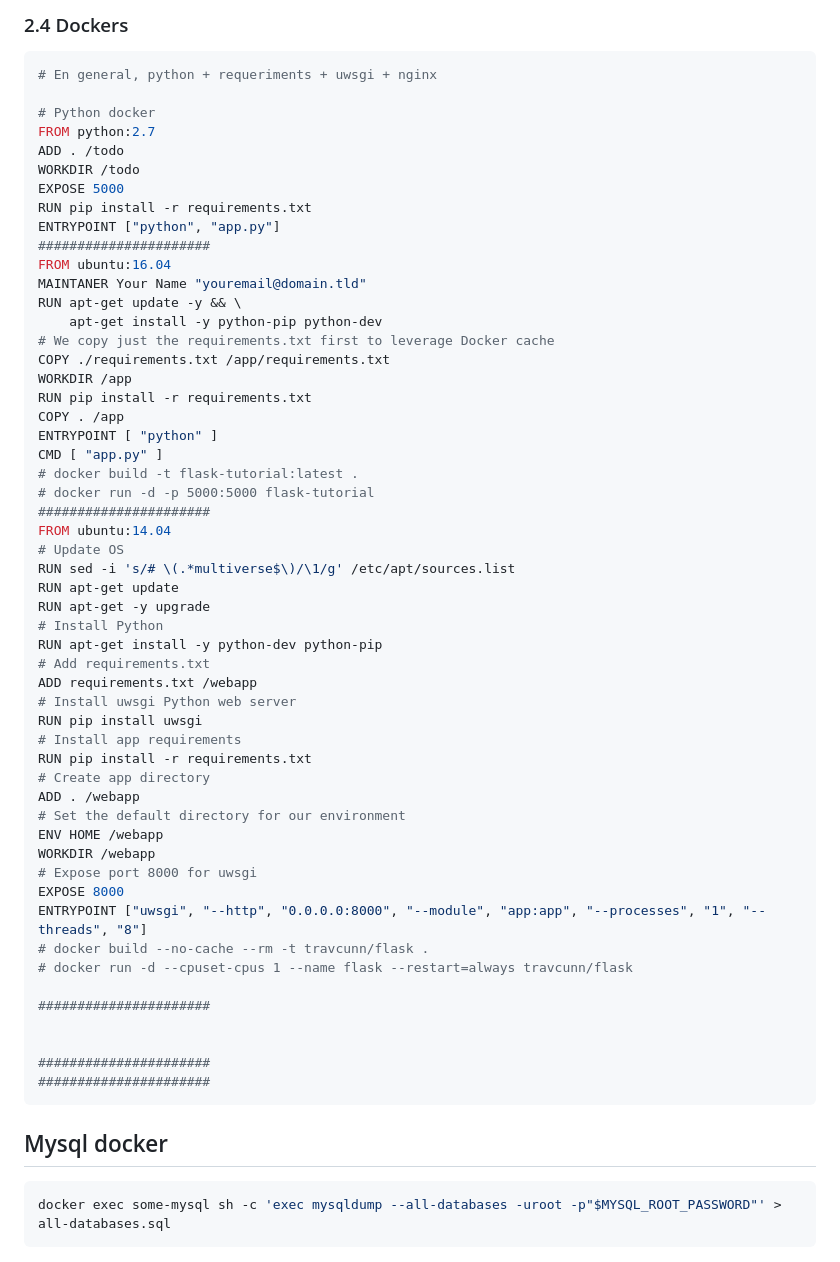
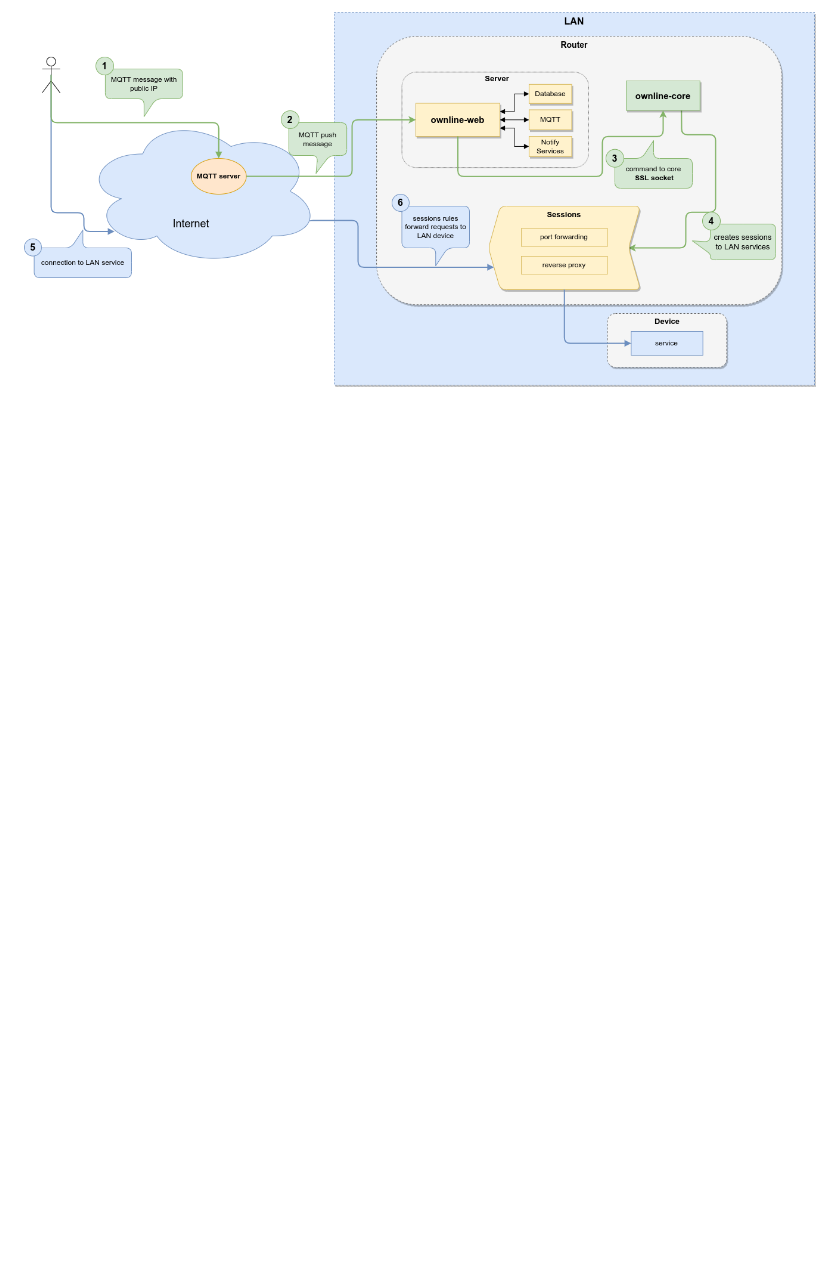
Before and after one commit to pmdp/ownline, a Markdown page: README.md, the part around one of its changes. Rendered like a GitHub page; pictures changed too: resources/mqtt-flow-diagram.png (added); blank space fills up the shorter version.

````diff
--- a/README.md
+++ b/README.md
@@ -184,63 +38 @@ Necesita las entidades *User*, *Service* y *Session*, para poder autenticar usua
-### 2.4 Dockers
-
-```dockerfile
-# En general, python + requeriments + uwsgi + nginx
-
-# Python docker
-FROM python:2.7
-ADD . /todo
-WORKDIR /todo
-EXPOSE 5000
-RUN pip install -r requirements.txt
-ENTRYPOINT ["python", "app.py"]
-######################
-FROM ubuntu:16.04
-MAINTANER Your Name "youremail@domain.tld"
-RUN apt-get update -y && \
-    apt-get install -y python-pip python-dev
-# We copy just the requirements.txt first to leverage Docker cache
-COPY ./requirements.txt /app/requirements.txt
-WORKDIR /app
-RUN pip install -r requirements.txt
-COPY . /app
-ENTRYPOINT [ "python" ]
-CMD [ "app.py" ]
-# docker build -t flask-tutorial:latest .
-# docker run -d -p 5000:5000 flask-tutorial
-######################
-FROM ubuntu:14.04
-# Update OS
-RUN sed -i 's/# \(.*multiverse$\)/\1/g' /etc/apt/sources.list
-RUN apt-get update
-RUN apt-get -y upgrade
-# Install Python
-RUN apt-get install -y python-dev python-pip
-# Add requirements.txt
-ADD requirements.txt /webapp
-# Install uwsgi Python web server
-RUN pip install uwsgi
-# Install app requirements
-RUN pip install -r requirements.txt
-# Create app directory
-ADD . /webapp
-# Set the default directory for our environment
-ENV HOME /webapp
-WORKDIR /webapp
-# Expose port 8000 for uwsgi
-EXPOSE 8000
-ENTRYPOINT ["uwsgi", "--http", "0.0.0.0:8000", "--module", "app:app", "--processes", "1", "--threads", "8"]
-# docker build --no-cache --rm -t travcunn/flask .
-# docker run -d --cpuset-cpus 1 --name flask --restart=always travcunn/flask
-
-######################
-
-
-######################
-######################
-```
-
-## Mysql docker
-
-```Bash
-docker exec some-mysql sh -c 'exec mysqldump --all-databases -uroot -p"$MYSQL_ROOT_PASSWORD"' > all-databases.sql
-```
+![MQTT flow diagram](resources/mqtt-flow-diagram.png)
````
Also changed, not shown: other parts of README.md (+24 -170 lines), resources/diagram.png (deleted), resources/spa-flow-diagram.png (added), 1 other file.
